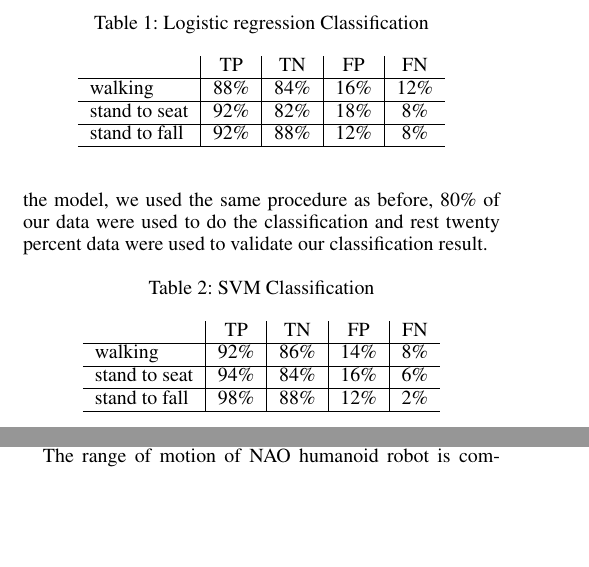
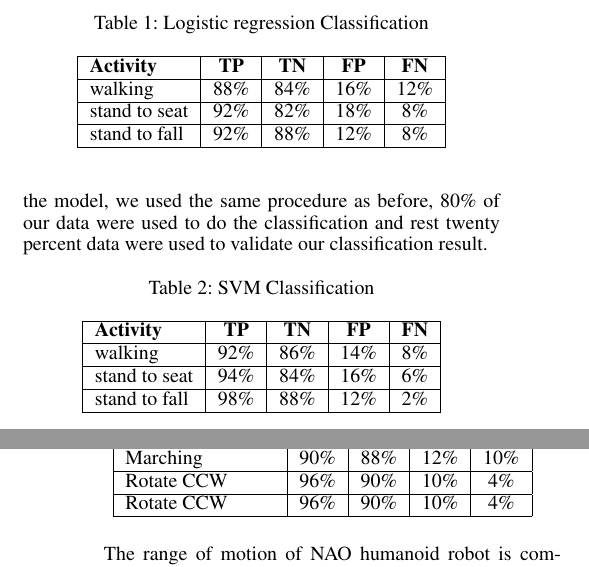
Before and after one commit to samindaa/csc_688_2014_doc, a LaTeX paper (aaai_main.tex): two parts of the columns of pages 3 and 4 of 5 before the commit and two parts of the columns of pages 3 and 5 of 5 after it, joined at a grey line, cut so that both start at the same text, the shorter picture padded with empty space. Compiled offline with pdfLaTeX.

Commit message:
changed table added rotation

```diff
--- a/aaai_main.tex
+++ b/aaai_main.tex
@@ -245,8 +245,10 @@ in validation.
 \caption{Logistic regression Classification}
 	\label{tab:human-logistic-class}
 	\centering
-		\begin{tabular} {l |c |c |c|c}
-			&TP  &	TN  &	FP &	FN \\ \hline
+		\begin{tabular} {|l |c |c |c|c|}
+			\hline
+			{\bf Activity} & {\bf  TP}  &	{\bf TN}  &	{\bf FP} &	{\bf FN} \\
+			\hline
 			walking	& 88\%	& 84\%	& 16\%	& 12\% \\ \hline
 			stand to seat	& 92\%	& 82\%	& 18\% & 	8\%	 \\ \hline
 			stand to fall	& 92\%	& 88\%	& 12\%	& 8\%	 \\ \hline
@@ -270,8 +272,10 @@ classification result.
 \caption{SVM Classification}
 	\label{tab:human-svm-class}
 	\centering
-		\begin{tabular} {l |c |c |c|c}
-			&TP  &	TN  &	FP &	FN \\ \hline
+		\begin{tabular} {|l |c |c |c|c|}
+			\hline
+			{\bf Activity} & {\bf  TP}  &	{\bf TN}  &	{\bf FP} &	{\bf FN} \\
+			\hline
 			walking	& 92\%	& 86\%	& 14\%	& 8\% \\ \hline
 			stand to seat	& 94\%	& 84\%	& 16\% & 	6\%	 \\ \hline
 			stand to fall	& 98\%	& 88\%	& 12\%	& 2\%	 \\ \hline
@@ -398,6 +405,9 @@ classifiers to identify different activities. FixMe:
 			Falling backward	& 96\%	& 88\%	& 12\%	& 4\%	 \\ \hline
 			Falling left	& 94\%	& 92\%	& 8\%	& 6\%	 \\ \hline
 			Falling right	& 94\%	& 92\%	& 8\%	& 6\%	 \\ \hline
+			Marching	& 90\%	& 88\%	& 12\%	& 10\%	 \\ \hline
+			Rotate CCW	& 96\%	& 90\%	& 10\%	& 4\%	 \\ \hline
+			Rotate CCW	& 96\%	& 90\%	& 10\%	& 4\%	 \\ \hline
 		\end{tabular}
 \end{table}
 
```
Also changed, not shown: aaai_main.tex (5 more changed lines).
